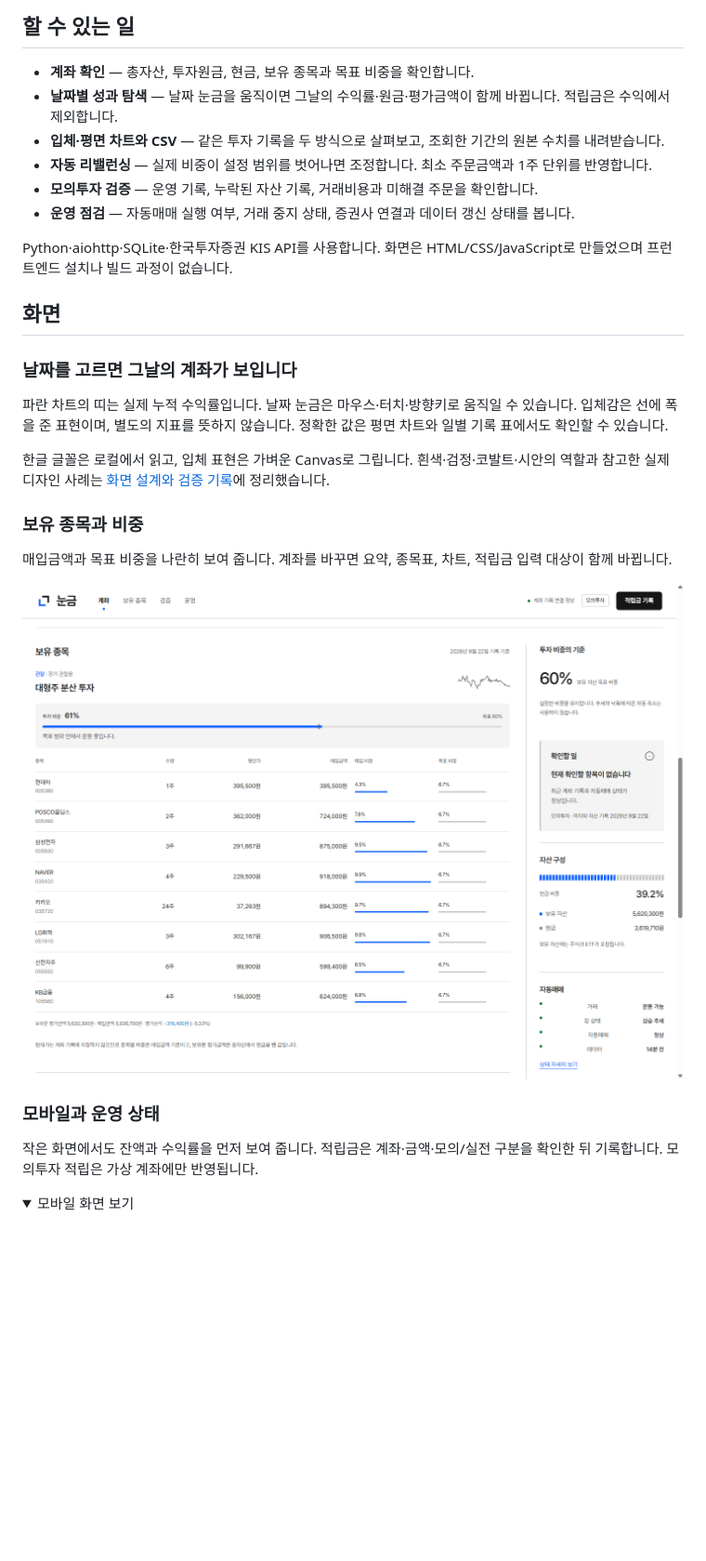
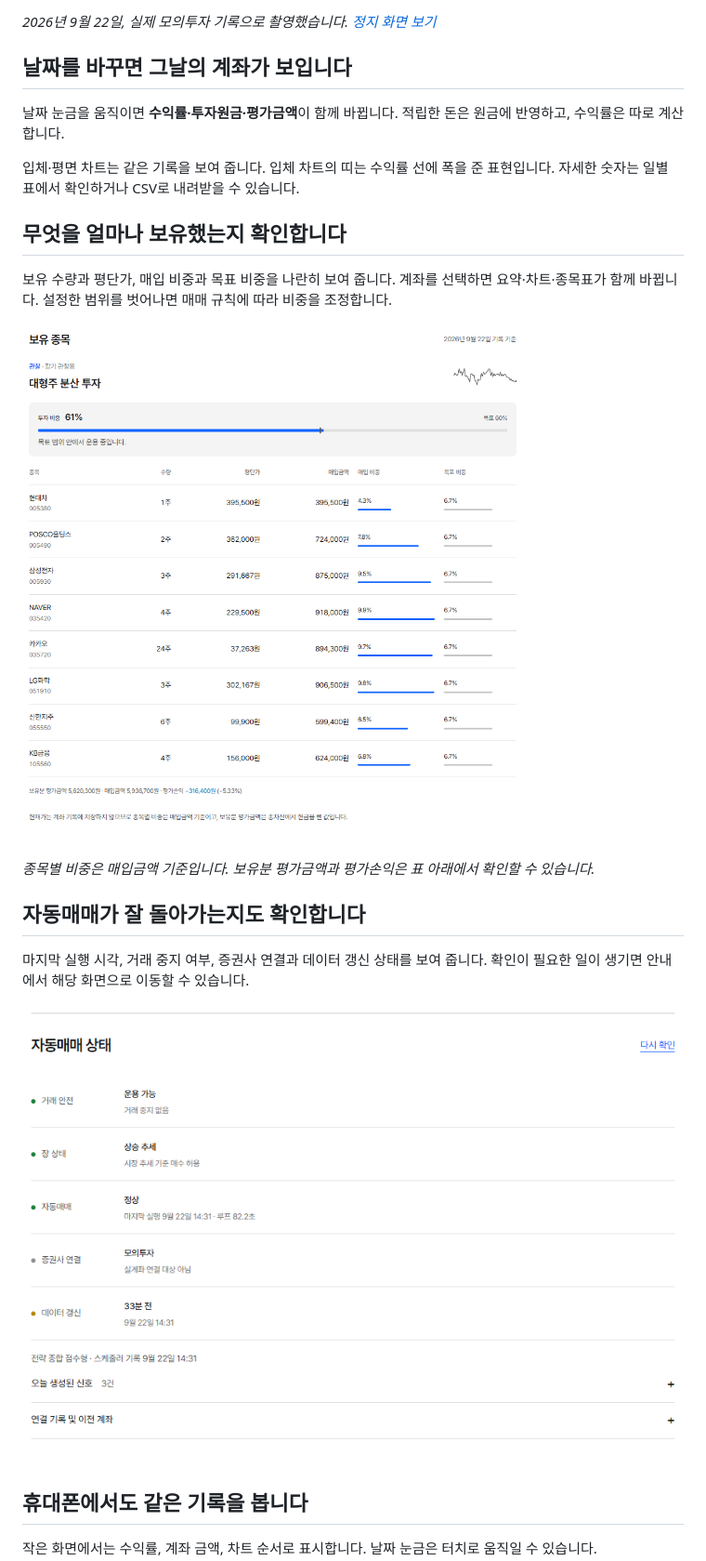
Before and after one commit to easygap/quant_trader, a Markdown page: README.md, the part around one of its changes. Shown at 93% size. GitHub-like rendering; pictures changed too: docs/images/readme-holdings-20260922.png (added), docs/images/readme-operations-20260922.png (added); folded sections open; blank space fills up the shorter version.

Commit message:
실제 사용 화면을 중심으로 README와 설치 안내 정리

```diff
--- a/README.md
+++ b/README.md
@@ -12,33 +12,27 @@
 
-## 할 수 있는 일
+*2026년 9월 22일, 실제 모의투자 기록으로 촬영했습니다. [정지 화면 보기](docs/images/readme-account-20260922.png)*
 
-- **계좌 확인** — 총자산, 투자원금, 현금, 보유 종목과 목표 비중을 확인합니다.
-- **날짜별 성과 탐색** — 날짜 눈금을 움직이면 그날의 수익률·원금·평가금액이 함께 바뀝니다. 적립금은 수익에서 제외합니다.
-- **입체·평면 차트와 CSV** — 같은 투자 기록을 두 방식으로 살펴보고, 조회한 기간의 원본 수치를 내려받습니다.
-- **자동 리밸런싱** — 실제 비중이 설정 범위를 벗어나면 조정합니다. 최소 주문금액과 1주 단위를 반영합니다.
-- **모의투자 검증** — 운영 기록, 누락된 자산 기록, 거래비용과 미해결 주문을 확인합니다.
-- **운영 점검** — 자동매매 실행 여부, 거래 중지 상태, 증권사 연결과 데이터 갱신 상태를 봅니다.
+## 날짜를 바꾸면 그날의 계좌가 보입니다
 
-Python·aiohttp·SQLite·한국투자증권 KIS API를 사용합니다. 화면은 HTML/CSS/JavaScript로 만들었으며 프런트엔드 설치나 빌드 과정이 없습니다.
+날짜 눈금을 움직이면 **수익률·투자원금·평가금액**이 함께 바뀝니다. 적립한 돈은 원금에 반영하고, 수익률은 따로 계산합니다.
 
-## 화면
+입체·평면 차트는 같은 기록을 보여 줍니다. 입체 차트의 띠는 수익률 선에 폭을 준 표현입니다. 자세한 숫자는 일별 표에서 확인하거나 CSV로 내려받을 수 있습니다.
 
-### 날짜를 고르면 그날의 계좌가 보입니다
+## 무엇을 얼마나 보유했는지 확인합니다
 
-파란 차트의 띠는 실제 누적 수익률입니다. 날짜 눈금은 마우스·터치·방향키로 움직일 수 있습니다. 입체감은 선에 폭을 준 표현이며, 별도의 지표를 뜻하지 않습니다. 정확한 값은 평면 차트와 일별 기록 표에서도 확인할 수 있습니다.
+보유 수량과 평단가, 매입 비중과 목표 비중을 나란히 보여 줍니다. 계좌를 선택하면 요약·차트·종목표가 함께 바뀝니다. 설정한 범위를 벗어나면 매매 규칙에 따라 비중을 조정합니다.
 
-한글 글꼴은 로컬에서 읽고, 입체 표현은 가벼운 Canvas로 그립니다. 흰색·검정·코발트·시안의 역할과 참고한 실제 디자인 사례는 [화면 설계와 검증 기록](docs/DESIGN_20260922.md)에 정리했습니다.
+![대형주 계좌의 보유 종목, 매입 비중과 목표 비중](docs/images/readme-holdings-20260922.png)
 
-### 보유 종목과 비중
+*종목별 비중은 매입금액 기준입니다. 보유분 평가금액과 평가손익은 표 아래에서 확인할 수 있습니다.*
 
-매입금액과 목표 비중을 나란히 보여 줍니다. 계좌를 바꾸면 요약, 종목표, 차트, 적립금 입력 대상이 함께 바뀝니다.
+## 자동매매가 잘 돌아가는지도 확인합니다
 
-![대형주 분산 투자 계좌의 보유 종목과 투자 비중의 기준](docs/images/dashboard-holdings-20260922.png)
+마지막 실행 시각, 거래 중지 여부, 증권사 연결과 데이터 갱신 상태를 보여 줍니다. 확인이 필요한 일이 생기면 안내에서 해당 화면으로 이동할 수 있습니다.
 
-### 모바일과 운영 상태
+![자동매매 실행 시각, 거래 상태와 데이터 갱신을 확인하는 화면](docs/images/readme-operations-20260922.png)
 
-작은 화면에서도 잔액과 수익률을 먼저 보여 줍니다. 적립금은 계좌·금액·모의/실전 구분을 확인한 뒤 기록합니다. 모의투자 적립은 가상 계좌에만 반영됩니다.
+## 휴대폰에서도 같은 기록을 봅니다
 
-<details>
-<summary>모바일 화면 보기</summary>
+작은 화면에서는 수익률, 계좌 금액, 차트 순서로 표시합니다. 날짜 눈금은 터치로 움직일 수 있습니다.
 
```
Also changed, not shown: other parts of README.md (+26 -67 lines), docs/GETTING_STARTED.md (added, +81 -0 lines), docs/images/readme-account-20260922.png (added), docs/images/readme-mobile-20260922.png (added), 1 other file.
